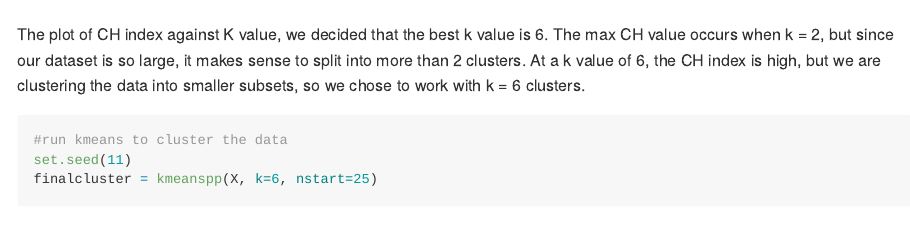
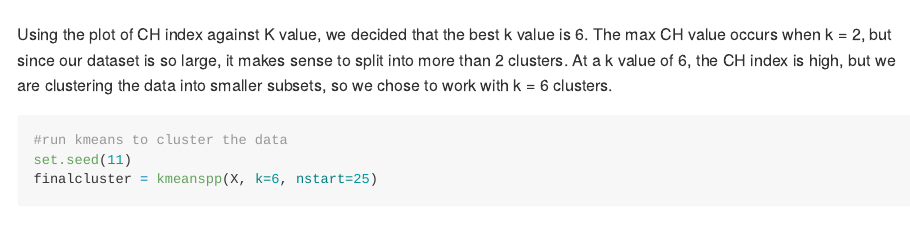
Before and after one commit to ekrey/Homework-1-Scott, an R Markdown document (STA 380 Homework 1- Christine Mulcahy, Daniel Quijano, and Elena Reynolds.Rmd): the page in a window 1100 px wide, from 17270 px down. Rendered offline with R 4.5, knitr and Pandoc, with nearby package versions; some code elsewhere in the file could not run offline; long lines of code are wrapped.

Commit message:
final submission

````diff
--- a/STA 380 Homework 1- Christine Mulcahy, Daniel Quijano, and Elena Reynolds.Rmd
+++ b/STA 380 Homework 1- Christine Mulcahy, Daniel Quijano, and Elena Reynolds.Rmd
@@ -363,7 +363,7 @@ for (i in kval){
 plot(kval,CH_list)
 ```
 
-The plot of CH index against K value, we decided that the best k value is 6. The max CH value occurs when k = 2, but since our dataset is so large, it makes sense to split into more than 2 clusters. At a k value of 6, the CH index is high, but we are clustering the data into smaller subsets, so we chose to work with k = 6 clusters.
+Using the plot of CH index against K value, we decided that the best k value is 6. The max CH value occurs when k = 2, but since our dataset is so large, it makes sense to split into more than 2 clusters. At a k value of 6, the CH index is high, but we are clustering the data into smaller subsets, so we chose to work with k = 6 clusters.
 
 ```{r}
 #run kmeans to cluster the data
````
Also changed, not shown: STA_380_Homework_1-_Christine_Mulcahy,_Daniel_Quijano,_and_Elena_Reynolds.md (+1 -1 lines), 18 other files.
